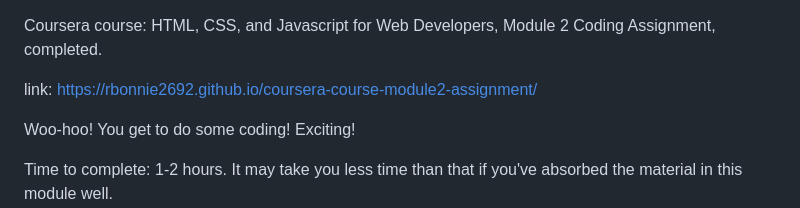
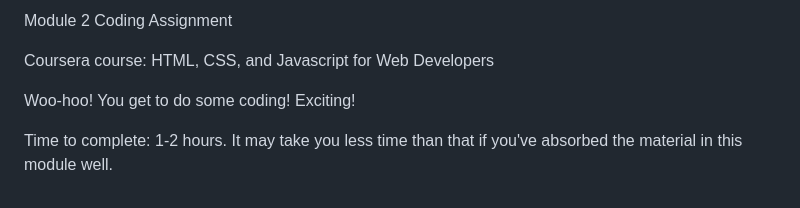
Before and after one commit to rbonnie2692/courseera-test, a Markdown page: README.md, the part around the change. GitHub-like rendering.

Commit message:
Update README.md
Signed-off-by: rbonnie2692 <128533204+rbonnie2692@users.noreply.github.com>

```diff
--- a/README.md
+++ b/README.md
@@ -1,8 +1,6 @@
+Module 2 Coding Assignment
 
-
-Coursera course: HTML, CSS, and Javascript for Web Developers, Module 2 Coding Assignment, completed.
-
-link: https://rbonnie2692.github.io/coursera-course-module2-assignment/
+Coursera course: HTML, CSS, and Javascript for Web Developers
 
 Woo-hoo! You get to do some coding! Exciting!
 
```
